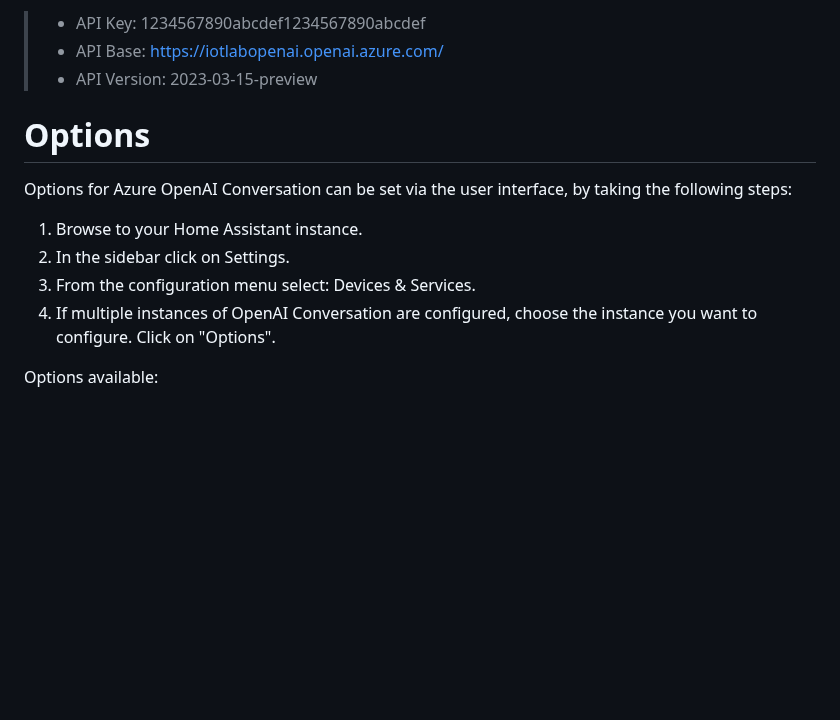
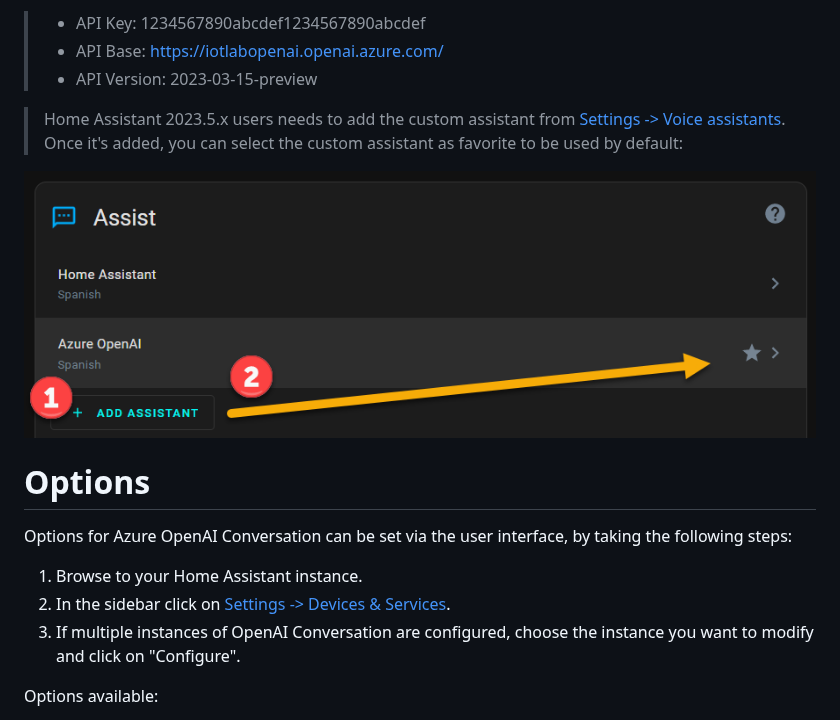
Before and after one commit to joselcaguilar/azure-openai-ha, a Markdown page: README.md, the part around one of its changes. Drawn GitHub-style; pictures changed too: .attachments/customAssistant.png (added); blank space fills up the shorter version.

Commit message:
Instructions updated

```diff
--- a/README.md
+++ b/README.md
@@ -57,16 +56,18 @@ conversation:
 > - API Key: 1234567890abcdef1234567890abcdef <br>
 > - API Base: https://iotlabopenai.openai.azure.com/ <br>
 > - API Version: 2023-03-15-preview <br>
+
+> Home Assistant 2023.5.x users needs to add the custom assistant from [Settings -> Voice assistants](https://my.home-assistant.io/redirect/voice_assistants/). Once it's added, you can select the custom assistant as favorite to be used by default:
+
+![Voice Assistants](https://raw.githubusercontent.com/joselcaguilar/azure-openai-ha/main/.attachments/customAssistant.png)
 
 #  Options
 
 Options for Azure OpenAI Conversation can be set via the user interface, by taking the following steps:
 
 1. Browse to your Home Assistant instance.
-2. In the sidebar click on Settings.
-3. From the configuration menu select: Devices & Services.
-4. If multiple instances of OpenAI Conversation are configured, choose the instance you want to configure.
-Click on "Options".
+2. In the sidebar click on [Settings -> Devices & Services](https://my.home-assistant.io/redirect/integrations/).
+3. If multiple instances of OpenAI Conversation are configured, choose the instance you want to modify and click on "Configure".
 
 Options available:
 - **Prompt Template:**
```
Also changed, not shown: other parts of README.md (+2 -3 lines).
